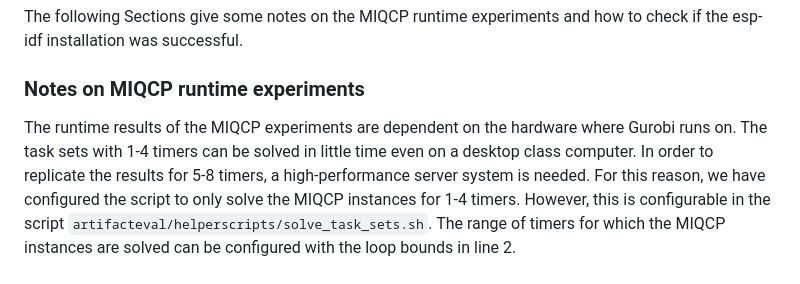
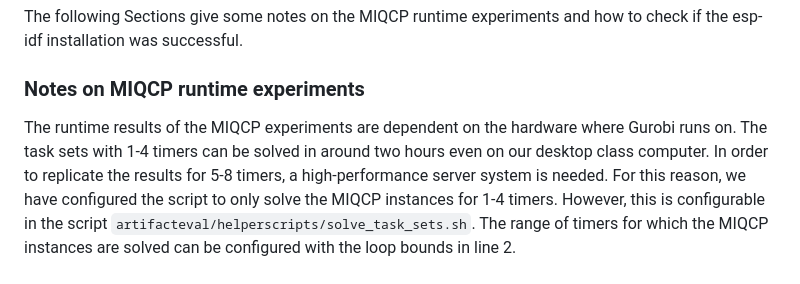
Before and after one commit to tu-dortmund-ls12-rt/LazyTick, a Markdown page: README.md, the part around the change. Rendered like a GitHub page.

```diff
--- a/README.md
+++ b/README.md
@@ -91,7 +91,7 @@ The following Sections give some notes on the MIQCP runtime experiments and how
 
 ### Notes on MIQCP runtime experiments
 The runtime results of the MIQCP experiments are dependent on the hardware where Gurobi runs on.
-The task sets with 1-4 timers can be solved in little time even on a desktop class computer. In order to replicate the results for 5-8 timers, a high-performance server system is needed.
+The task sets with 1-4 timers can be solved in around two hours even on our desktop class computer. In order to replicate the results for 5-8 timers, a high-performance server system is needed.
 For this reason, we have configured the script to only solve the MIQCP instances for 1-4 timers. However, this is configurable in the script `artifacteval/helperscripts/solve_task_sets.sh`. The range of timers for which the MIQCP instances are solved can be configured with the loop bounds in line 2.
 
 
```
